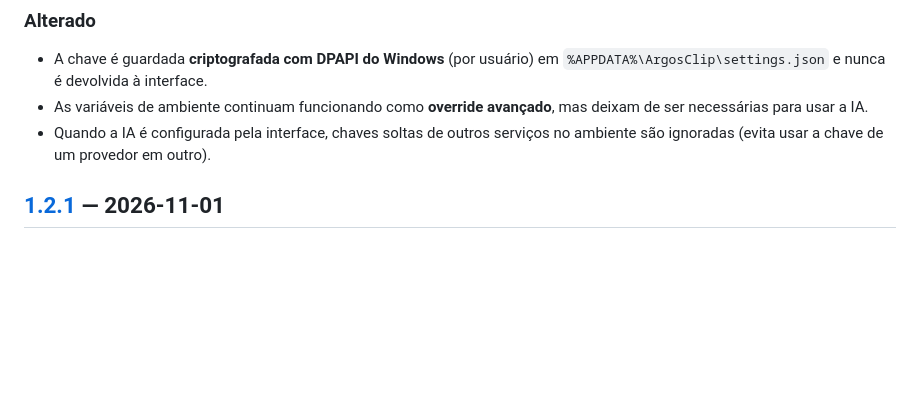
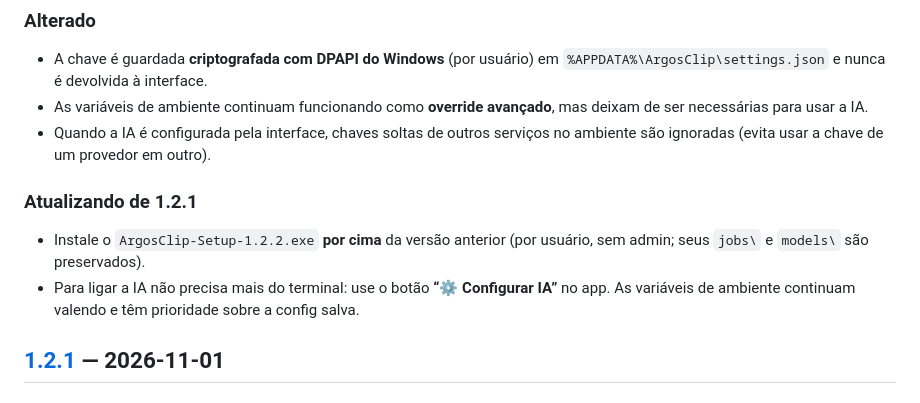
Before and after one commit to Vellllloooiiiraam/argos-clip, a Markdown page: CHANGELOG.pt-BR.md, the part around the change. Drawn GitHub-style; blank space fills up the shorter version.

Commit message:
docs: secao de upgrade 1.2.1 -> 1.2.2 nos changelogs

```diff
--- a/CHANGELOG.pt-BR.md
+++ b/CHANGELOG.pt-BR.md
@@ -26,6 +26,13 @@ versionamento seguindo [Semantic Versioning](https://semver.org/).
   deixam de ser necessárias para usar a IA.
 - Quando a IA é configurada pela interface, chaves soltas de outros serviços no
   ambiente são ignoradas (evita usar a chave de um provedor em outro).
+
+### Atualizando de 1.2.1
+- Instale o `ArgosClip-Setup-1.2.2.exe` **por cima** da versão anterior (por
+  usuário, sem admin; seus `jobs\` e `models\` são preservados).
+- Para ligar a IA não precisa mais do terminal: use o botão **“⚙️ Configurar IA”**
+  no app. As variáveis de ambiente continuam valendo e têm prioridade sobre a
+  config salva.
 
 ## [1.2.1] — 2026-11-01
 
```
Also changed, not shown: CHANGELOG.md (+7 -0 lines).
